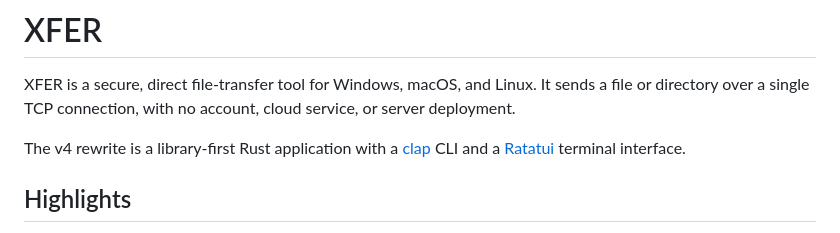
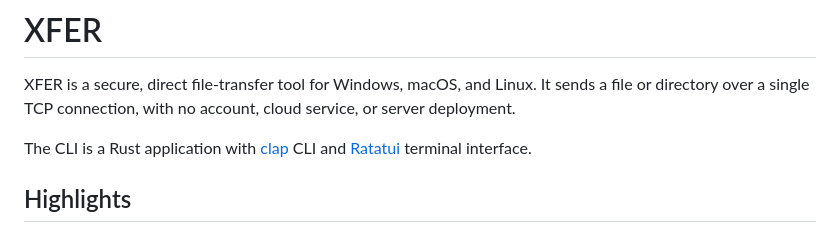
Before and after one commit to cdenihan/XFER, a Markdown page: README.md, the part around the change. Drawn GitHub-style.

```diff
--- a/README.md
+++ b/README.md
@@ -4,8 +4,8 @@ XFER is a secure, direct file-transfer tool for Windows, macOS, and Linux. It
 sends a file or directory over a single TCP connection, with no account, cloud
 service, or server deployment.
 
-The v4 rewrite is a library-first Rust application with a
-[clap](https://github.com/clap-rs/clap) CLI and a
+The CLI is a Rust application with
+[clap](https://github.com/clap-rs/clap) CLI and
 [Ratatui](https://github.com/ratatui/ratatui) terminal interface.
 
 ## Highlights
```
